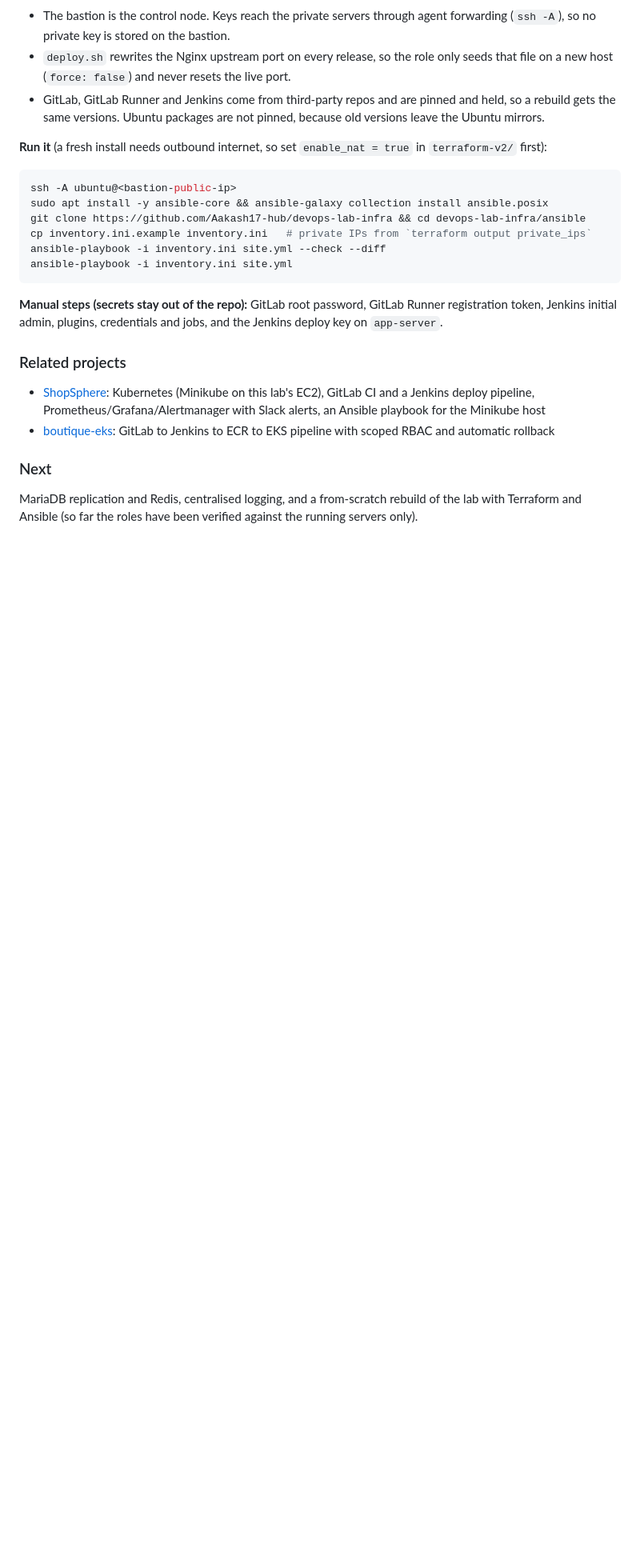
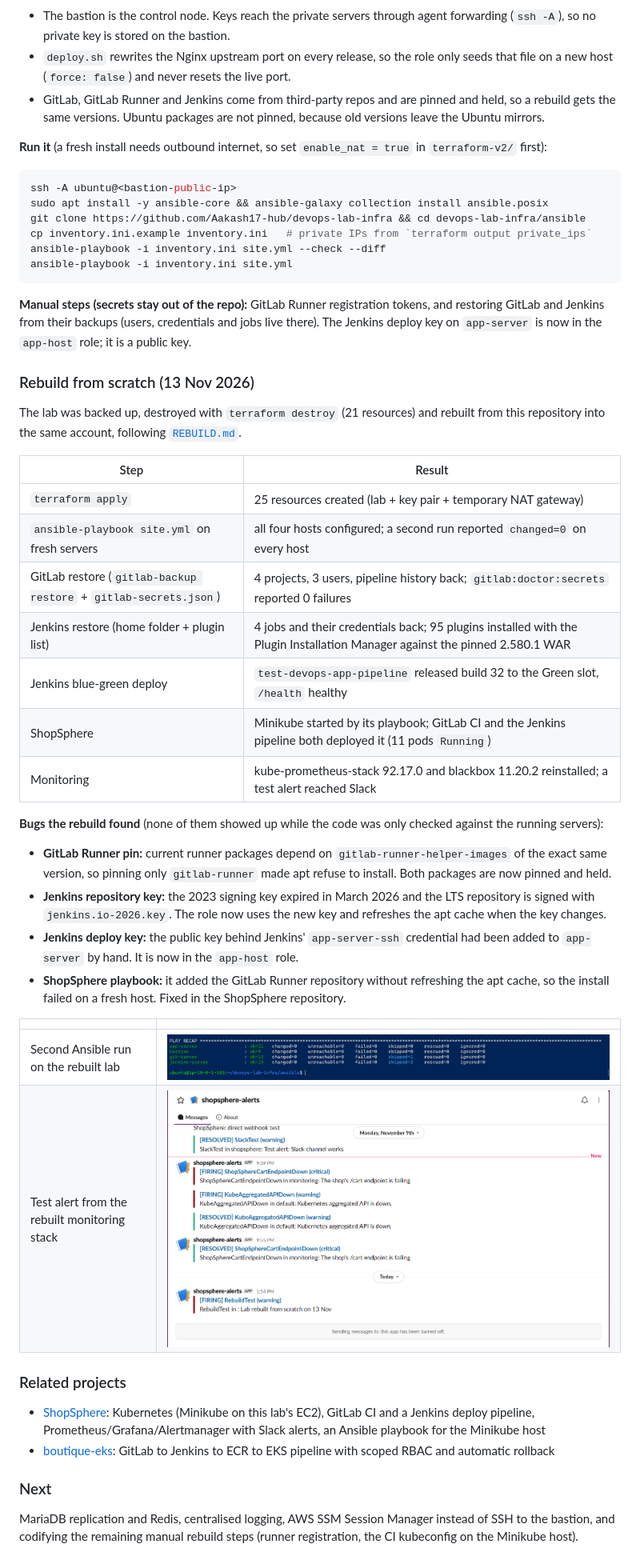
Before and after one commit to Aakash17-hub/devops-lab-infra, a Markdown page: README.md, the part around one of its changes. Shown at 80% size. GitHub-like rendering; pictures changed too: docs/screenshots/v2/07-ansible-rebuild-idempotent.png (added), docs/screenshots/v2/08-rebuild-slack-alert.png (added); blank space fills up the shorter version.

Commit message:
docs: from-scratch rebuild (REBUILD.md runbook, results, bugs found), terraform-v2 README

````diff
--- a/README.md
+++ b/README.md
@@ -236,7 +240,33 @@ ansible-playbook -i inventory.ini site.yml --check --diff
 ansible-playbook -i inventory.ini site.yml
 ```
 
-**Manual steps (secrets stay out of the repo):** GitLab root password, GitLab Runner registration token, Jenkins initial admin, plugins, credentials and jobs, and the Jenkins deploy key on `app-server`.
+**Manual steps (secrets stay out of the repo):** GitLab Runner registration tokens, and restoring GitLab and Jenkins from their backups (users, credentials and jobs live there). The Jenkins deploy key on `app-server` is now in the `app-host` role; it is a public key.
+
+### Rebuild from scratch (13 Nov 2026)
+
+The lab was backed up, destroyed with `terraform destroy` (21 resources) and rebuilt from this repository into the same account, following [`REBUILD.md`](REBUILD.md).
+
+| Step | Result |
+|---|---|
+| `terraform apply` | 25 resources created (lab + key pair + temporary NAT gateway) |
+| `ansible-playbook site.yml` on fresh servers | all four hosts configured; a second run reported `changed=0` on every host |
+| GitLab restore (`gitlab-backup restore` + `gitlab-secrets.json`) | 4 projects, 3 users, pipeline history back; `gitlab:doctor:secrets` reported 0 failures |
+| Jenkins restore (home folder + plugin list) | 4 jobs and their credentials back; 95 plugins installed with the Plugin Installation Manager against the pinned 2.580.1 WAR |
+| Jenkins blue-green deploy | `test-devops-app-pipeline` released build 32 to the Green slot, `/health` healthy |
+| ShopSphere | Minikube started by its playbook; GitLab CI and the Jenkins pipeline both deployed it (11 pods `Running`) |
+| Monitoring | kube-prometheus-stack 92.17.0 and blackbox 11.20.2 reinstalled; a test alert reached Slack |
+
+**Bugs the rebuild found** (none of them showed up while the code was only checked against the running servers):
+
+- **GitLab Runner pin:** current runner packages depend on `gitlab-runner-helper-images` of the exact same version, so pinning only `gitlab-runner` made apt refuse to install. Both packages are now pinned and held.
+- **Jenkins repository key:** the 2023 signing key expired in March 2026 and the LTS repository is signed with `jenkins.io-2026.key`. The role now uses the new key and refreshes the apt cache when the key changes.
+- **Jenkins deploy key:** the public key behind Jenkins' `app-server-ssh` credential had been added to `app-server` by hand. It is now in the `app-host` role.
+- **ShopSphere playbook:** it added the GitLab Runner repository without refreshing the apt cache, so the install failed on a fresh host. Fixed in the ShopSphere repository.
+
+| | |
+|---|---|
+| Second Ansible run on the rebuilt lab | ![rebuild idempotent](docs/screenshots/v2/07-ansible-rebuild-idempotent.png) |
+| Test alert from the rebuilt monitoring stack | ![rebuild slack](docs/screenshots/v2/08-rebuild-slack-alert.png) |
 
 ### Related projects
 
@@ -245,4 +275,4 @@ ansible-playbook -i inventory.ini site.yml
 
 ### Next
 
-MariaDB replication and Redis, centralised logging, and a from-scratch rebuild of the lab with Terraform and Ansible (so far the roles have been verified against the running servers only).
+MariaDB replication and Redis, centralised logging, AWS SSM Session Manager instead of SSH to the bastion, and codifying the remaining manual rebuild steps (runner registration, the CI kubeconfig on the Minikube host).
````
Also changed, not shown: other parts of README.md (+6 -2 lines), REBUILD.md (added, +257 -0 lines), terraform-v2/README.md (+42 -22 lines).
